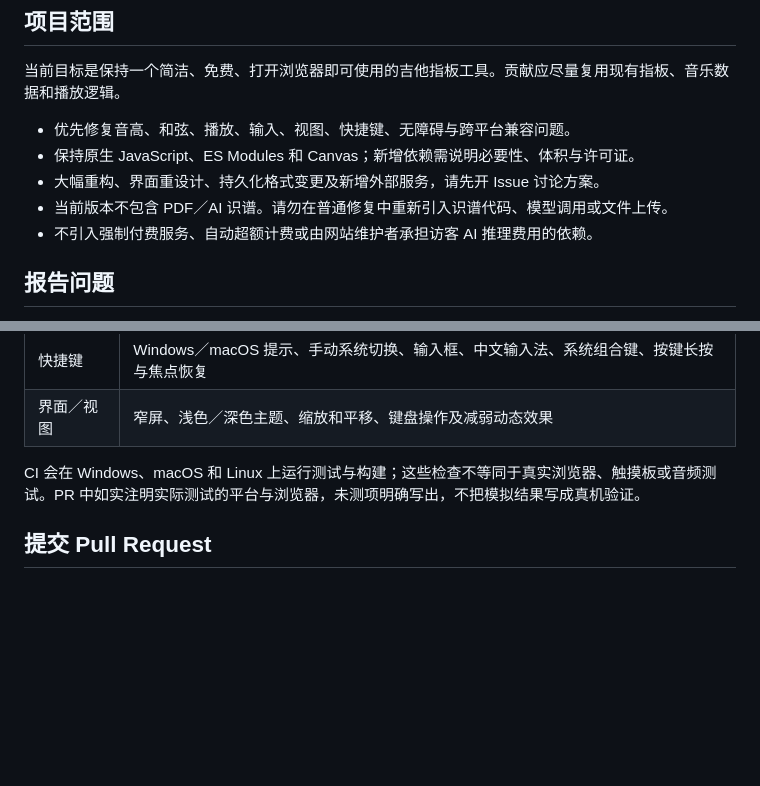
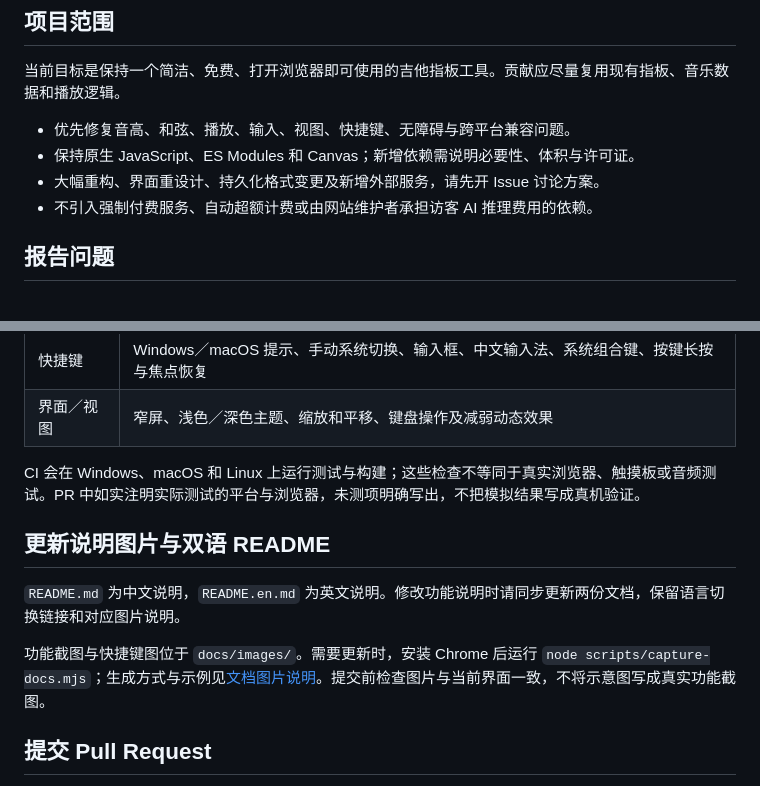
Before and after one commit to GSflaming/Guitarfret-note, a Markdown page: CONTRIBUTING.md, 2 parts joined by grey strips. GitHub-like rendering; blank space fills up the shorter version.

```diff
--- a/CONTRIBUTING.md
+++ b/CONTRIBUTING.md
@@ -11,7 +11,6 @@
 - 优先修复音高、和弦、播放、输入、视图、快捷键、无障碍与跨平台兼容问题。
 - 保持原生 JavaScript、ES Modules 和 Canvas；新增依赖需说明必要性、体积与许可证。
 - 大幅重构、界面重设计、持久化格式变更及新增外部服务，请先开 Issue 讨论方案。
-- 当前版本不包含 PDF／AI 识谱。请勿在普通修复中重新引入识谱代码、模型调用或文件上传。
 - 不引入强制付费服务、自动超额计费或由网站维护者承担访客 AI 推理费用的依赖。
 
 ## 报告问题
@@ -108,6 +107,12 @@ npm run build
 
 CI 会在 Windows、macOS 和 Linux 上运行测试与构建；这些检查不等同于真实浏览器、触摸板或音频测试。PR 中如实注明实际测试的平台与浏览器，未测项明确写出，不把模拟结果写成真机验证。
 
+## 更新说明图片与双语 README
+
+`README.md` 为中文说明，`README.en.md` 为英文说明。修改功能说明时请同步更新两份文档，保留语言切换链接和对应图片说明。
+
+功能截图与快捷键图位于 `docs/images/`。需要更新时，安装 Chrome 后运行 `node scripts/capture-docs.mjs`；生成方式与示例见[文档图片说明](docs/images/README.md)。提交前检查图片与当前界面一致，不将示意图写成真实功能截图。
+
 ## 提交 Pull Request
 
 1. 一个 PR 聚焦一个问题或一组紧密相关的改动。大型改动先关联讨论过的 Issue。
```
Also changed, not shown: README.en.md (added, +79 -0 lines), README.md (+40 -17 lines), docs/images/README.md (added, +15 -0 lines), docs/images/overview.png (added), docs/images/playback.png (added), docs/images/selection.png (added), docs/images/tuning.png (added), 3 other files.
